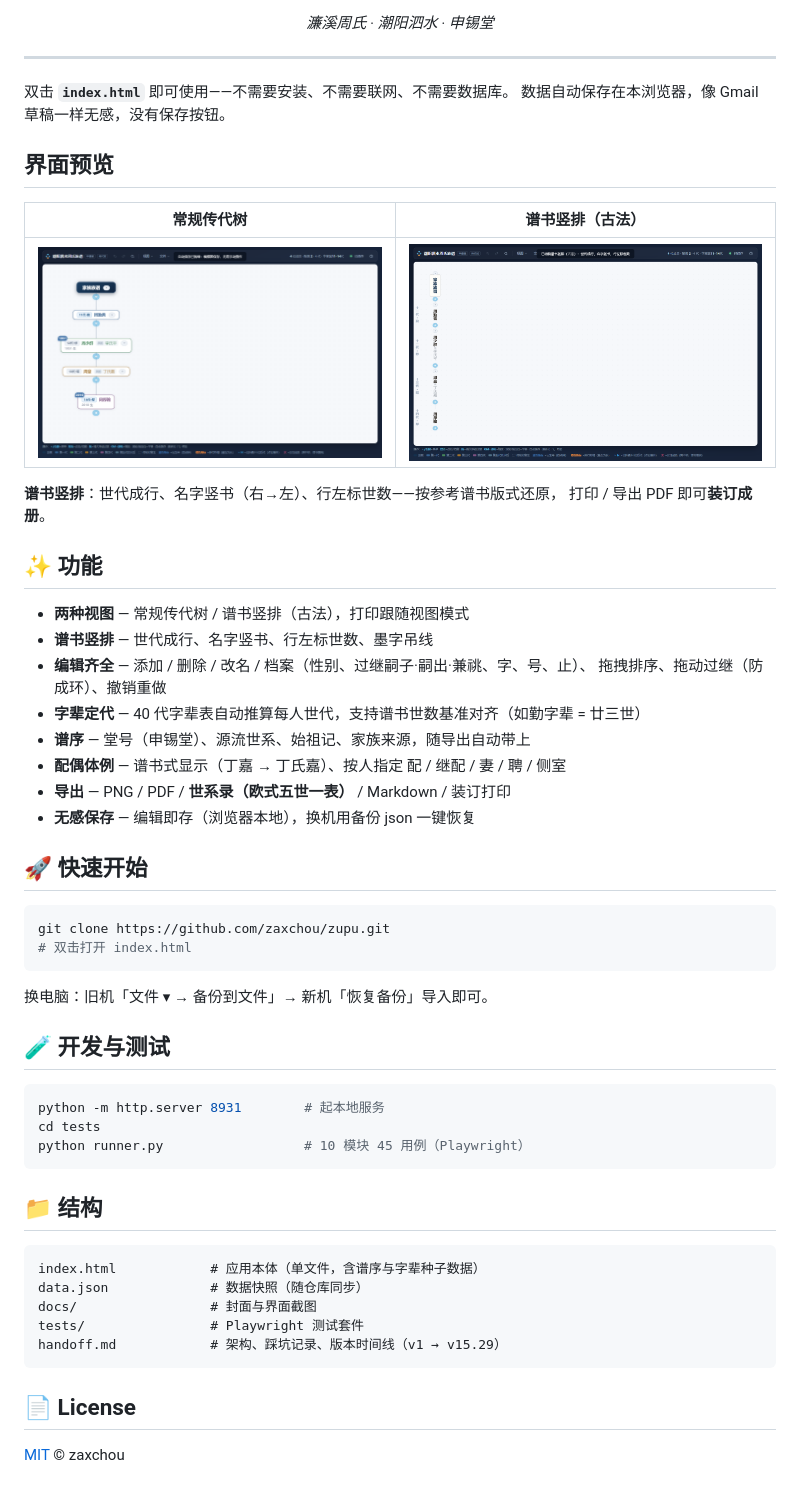
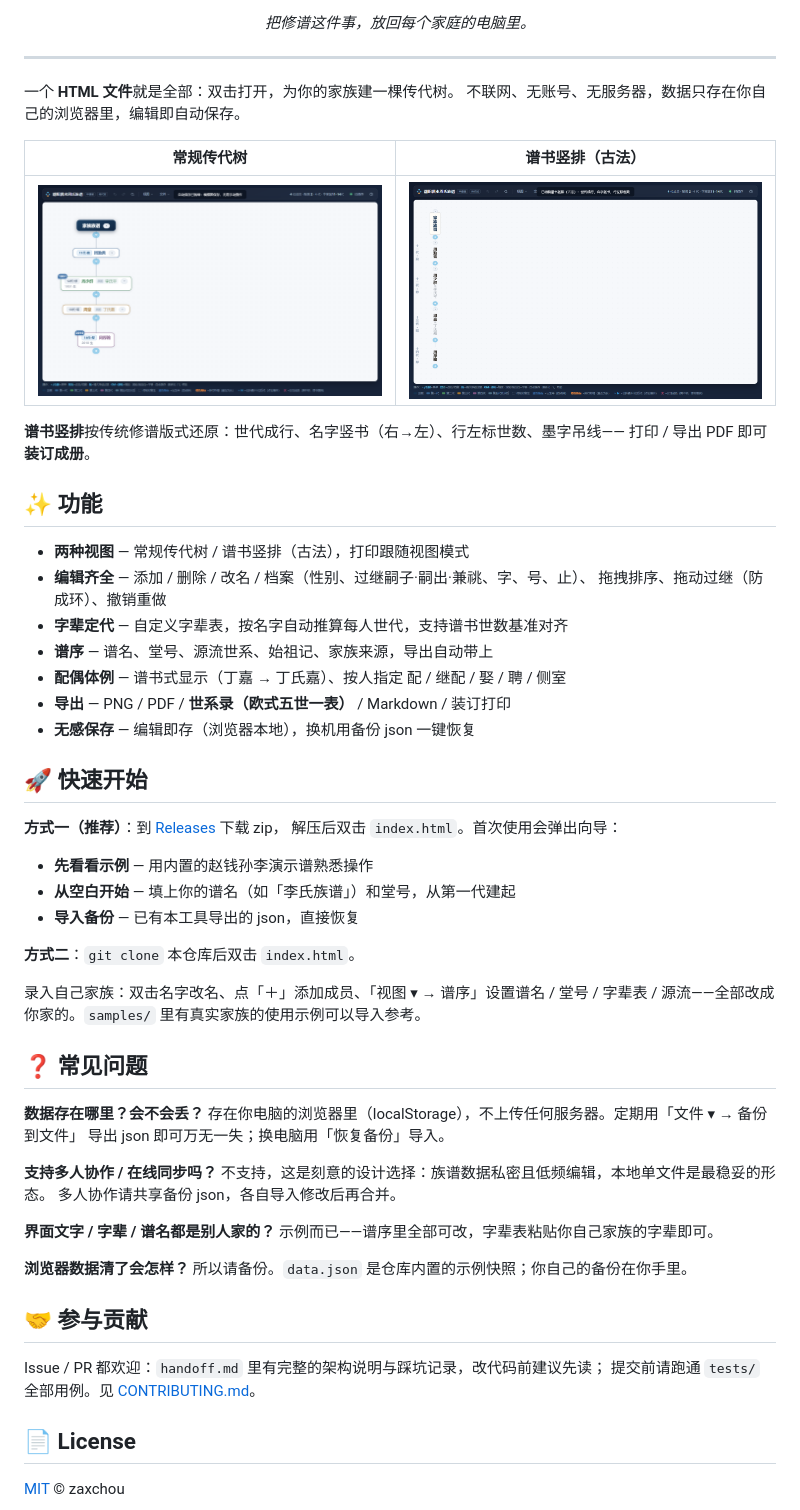
Before and after one commit to zaxchou/zupu, a Markdown page: README.md, the part around the change printed below. Rendered like a GitHub page.

````diff
--- a/README.md
+++ b/README.md
@@ -11,62 +11,67 @@
 [![Dependencies](https://img.shields.io/badge/dependencies-0-3c7a4e)]()
 [![License](https://img.shields.io/badge/license-MIT-8a7d68)](LICENSE)
 
-*濂溪周氏 · 潮阳泗水 · 申锡堂*
+*把修谱这件事，放回每个家庭的电脑里。*
 
 </div>
 
 ---
 
-双击 **`index.html`** 即可使用——不需要安装、不需要联网、不需要数据库。
-数据自动保存在本浏览器，像 Gmail 草稿一样无感，没有保存按钮。
-
-## 界面预览
+一个 **HTML 文件**就是全部：双击打开，为你的家族建一棵传代树。
+不联网、无账号、无服务器，数据只存在你自己的浏览器里，编辑即自动保存。
 
 | 常规传代树 | 谱书竖排（古法） |
 | --- | --- |
 | ![常规传代树](docs/preview-tree.png) | ![谱书竖排](docs/preview-vertical.png) |
 
-**谱书竖排**：世代成行、名字竖书（右→左）、行左标世数——按参考谱书版式还原，
+**谱书竖排**按传统修谱版式还原：世代成行、名字竖书（右→左）、行左标世数、墨字吊线——
 打印 / 导出 PDF 即可**装订成册**。
 
 ## ✨ 功能
 
 - **两种视图** — 常规传代树 / 谱书竖排（古法），打印跟随视图模式
-- **谱书竖排** — 世代成行、名字竖书、行左标世数、墨字吊线
 - **编辑齐全** — 添加 / 删除 / 改名 / 档案（性别、过继嗣子·嗣出·兼祧、字、号、止）、
   拖拽排序、拖动过继（防成环）、撤销重做
-- **字辈定代** — 40 代字辈表自动推算每人世代，支持谱书世数基准对齐（如勤字辈 = 廿三世）
-- **谱序** — 堂号（申锡堂）、源流世系、始祖记、家族来源，随导出自动带上
-- **配偶体例** — 谱书式显示（丁嘉 → 丁氏嘉）、按人指定 配 / 继配 / 妻 / 聘 / 侧室
+- **字辈定代** — 自定义字辈表，按名字自动推算每人世代，支持谱书世数基准对齐
+- **谱序** — 谱名、堂号、源流世系、始祖记、家族来源，导出自动带上
+- **配偶体例** — 谱书式显示（丁嘉 → 丁氏嘉）、按人指定 配 / 继配 / 娶 / 聘 / 侧室
 - **导出** — PNG / PDF / **世系录（欧式五世一表）** / Markdown / 装订打印
 - **无感保存** — 编辑即存（浏览器本地），换机用备份 json 一键恢复
 
 ## 🚀 快速开始
 
-```bash
-git clone https://github.com/zaxchou/zupu.git
-# 双击打开 index.html
-```
+**方式一（推荐）**：到 [Releases](https://github.com/zaxchou/zupu/releases) 下载 zip，
+解压后双击 `index.html`。首次使用会弹出向导：
 
-换电脑：旧机「文件 ▾ → 备份到文件」→ 新机「恢复备份」导入即可。
+- **先看看示例** — 用内置的赵钱孙李演示谱熟悉操作
+- **从空白开始** — 填上你的谱名（如「李氏族谱」）和堂号，从第一代建起
+- **导入备份** — 已有本工具导出的 json，直接恢复
 
-## 🧪 开发与测试
+**方式二**：`git clone` 本仓库后双击 `index.html`。
 
-```bash
-python -m http.server 8931        # 起本地服务
-cd tests
-python runner.py                  # 10 模块 45 用例（Playwright）
-```
+录入自己家族：双击名字改名、点「＋」添加成员、「视图 ▾ → 谱序」设置谱名 / 堂号 /
+字辈表 / 源流——全部改成你家的。`samples/` 里有真实家族的使用示例可以导入参考。
 
-## 📁 结构
+## ❓ 常见问题
 
-```
-index.html            # 应用本体（单文件，含谱序与字辈种子数据）
-data.json             # 数据快照（随仓库同步）
-docs/                 # 封面与界面截图
-tests/                # Playwright 测试套件
-handoff.md            # 架构、踩坑记录、版本时间线（v1 → v15.29）
-```
+**数据存在哪里？会不会丢？**
+存在你电脑的浏览器里（localStorage），不上传任何服务器。定期用「文件 ▾ → 备份到文件」
+导出 json 即可万无一失；换电脑用「恢复备份」导入。
+
+**支持多人协作 / 在线同步吗？**
+不支持，这是刻意的设计选择：族谱数据私密且低频编辑，本地单文件是最稳妥的形态。
+多人协作请共享备份 json，各自导入修改后再合并。
+
+**界面文字 / 字辈 / 谱名都是别人家的？**
+示例而已——谱序里全部可改，字辈表粘贴你自己家族的字辈即可。
+
+**浏览器数据清了会怎样？**
+所以请备份。`data.json` 是仓库内置的示例快照；你自己的备份在你手里。
+
+## 🤝 参与贡献
+
+Issue / PR 都欢迎：`handoff.md` 里有完整的架构说明与踩坑记录，改代码前建议先读；
+提交前请跑通 `tests/` 全部用例。见 [CONTRIBUTING.md](CONTRIBUTING.md)。
 
 ## 📄 License
 
````
Also changed, not shown: other parts of README.md (+5 -5 lines), CHANGELOG.md (added, +24 -0 lines), CONTRIBUTING.md (added, +32 -0 lines), docs/cover.png, 6 other files.
